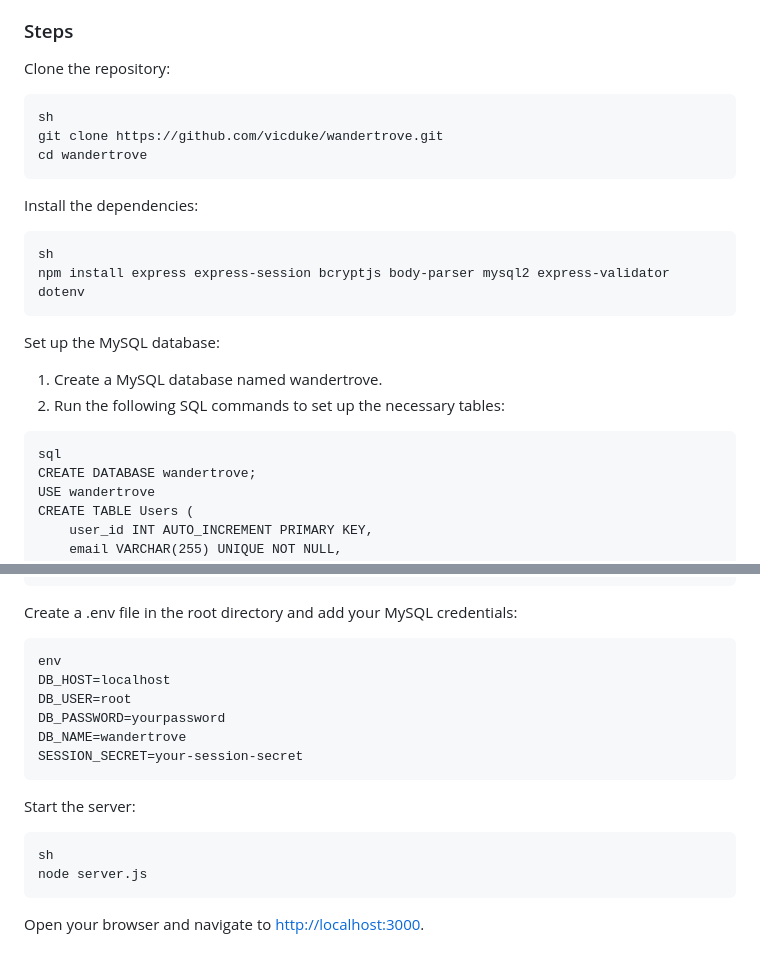
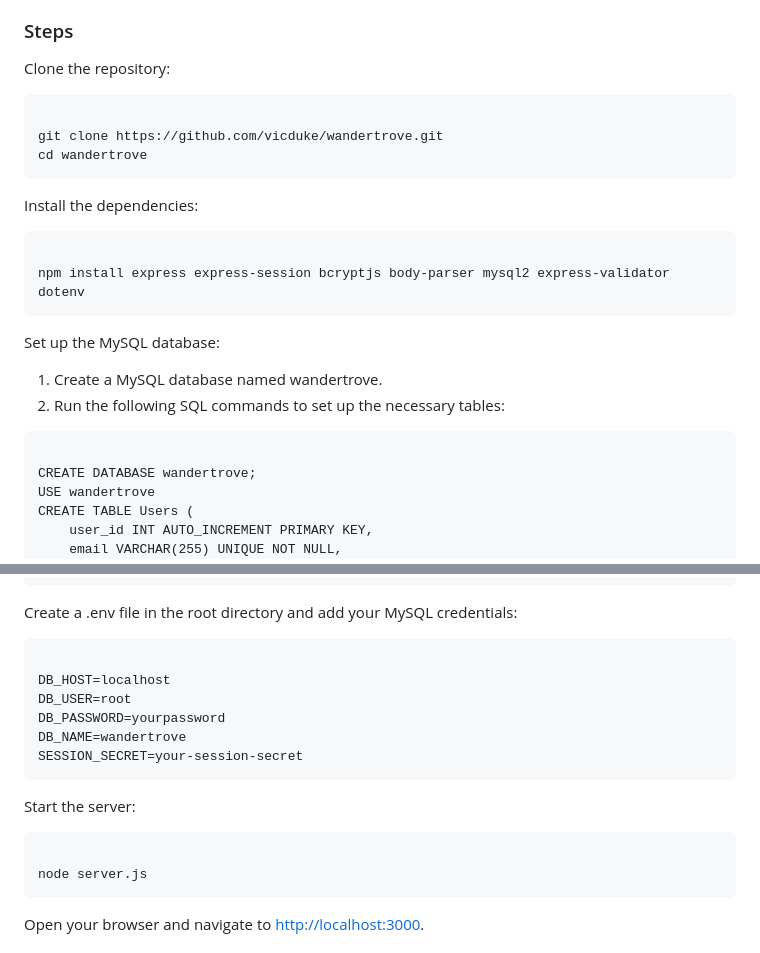
Before and after one commit to vicduke/WanderTroveWeb, a Markdown page: README.md, 2 parts joined by grey strips. Drawn GitHub-style.

```diff
--- a/README.md
+++ b/README.md
@@ -29,14 +29,14 @@
 <h3>Steps</h3>
 <p>Clone the repository:</p>
 
-<pre><code>sh
+<pre><code>
 git clone https://github.com/vicduke/wandertrove.git
 cd wandertrove
 </code></pre>
 
 <p>Install the dependencies:</p>
 
-<pre><code>sh
+<pre><code>
 npm install express express-session bcryptjs body-parser mysql2 express-validator dotenv
 </code></pre>
 
@@ -46,7 +46,7 @@ npm install express express-session bcryptjs body-parser mysql2 express-validato
     <li>Run the following SQL commands to set up the necessary tables:</li>
 </ol>
 
-<pre><code>sql
+<pre><code>
 CREATE DATABASE wandertrove;
 USE wandertrove
 CREATE TABLE Users (
@@ -83,7 +83,7 @@ CREATE TABLE Stop_Points (
 
 <p>Create a .env file in the root directory and add your MySQL credentials:</p>
 
-<pre><code>env
+<pre><code>
 DB_HOST=localhost
 DB_USER=root
 DB_PASSWORD=yourpassword
@@ -93,7 +93,7 @@ SESSION_SECRET=your-session-secret
 
 <p>Start the server:</p>
 
-<pre><code>sh
+<pre><code>
 node server.js
 </code></pre>
 
```
